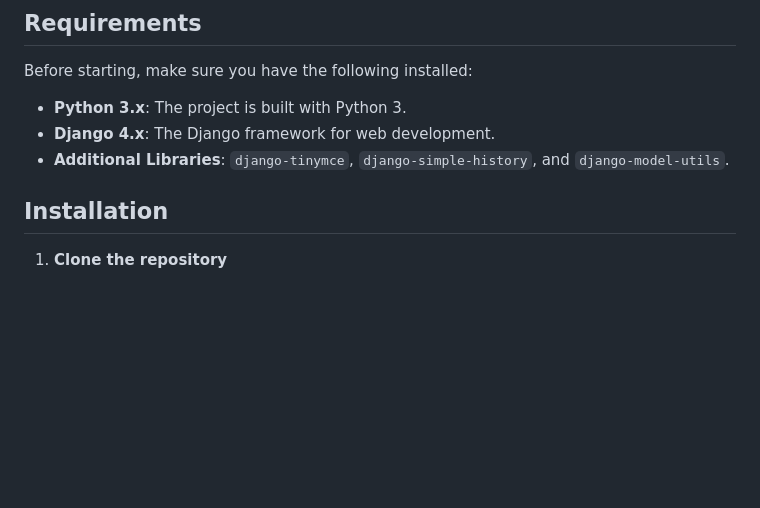
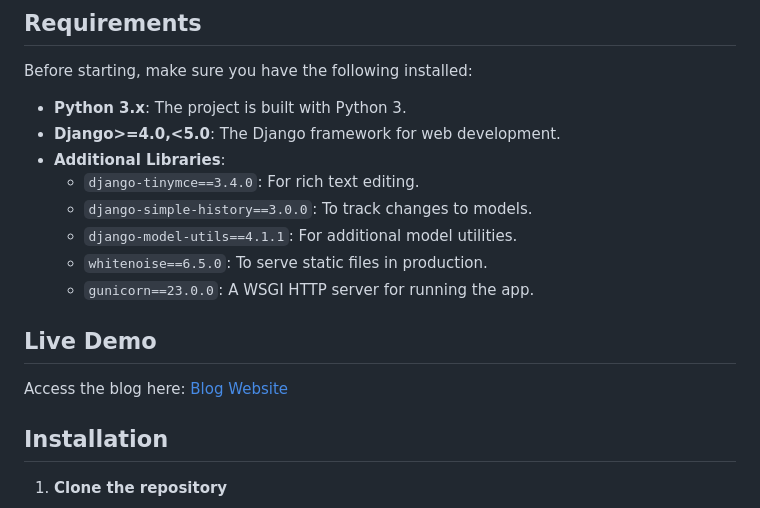
Before and after one commit to heemit/Blog-Project, a Markdown page: README.md, the part around the change. Rendered like a GitHub page; blank space fills up the shorter version.

```diff
--- a/README.md
+++ b/README.md
@@ -16,8 +16,17 @@ This Django-based blog project allows users to create, manage, and display blog
 Before starting, make sure you have the following installed:
 
 - **Python 3.x**: The project is built with Python 3.
-- **Django 4.x**: The Django framework for web development.
-- **Additional Libraries**: `django-tinymce`, `django-simple-history`, and `django-model-utils`.
+- **Django>=4.0,<5.0**: The Django framework for web development.
+- **Additional Libraries**:
+  - `django-tinymce==3.4.0`: For rich text editing.
+  - `django-simple-history==3.0.0`: To track changes to models.
+  - `django-model-utils==4.1.1`: For additional model utilities.
+  - `whitenoise==6.5.0`: To serve static files in production.
+  - `gunicorn==23.0.0`: A WSGI HTTP server for running the app.
+
+## Live Demo
+
+Access the blog here: [Blog Website](https://jittery-winonah-heemit-cfa0b49d.koyeb.app/blog/)
 
 ## Installation
 
```
